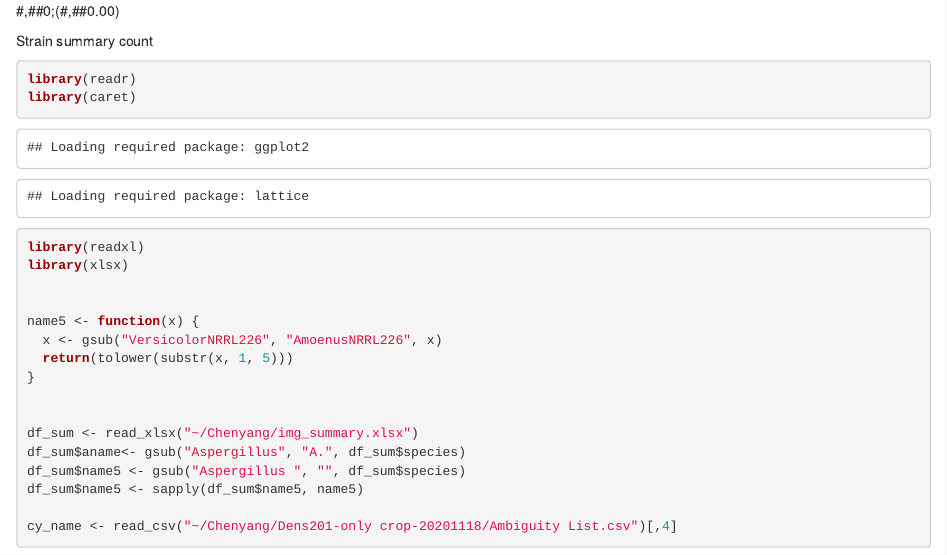
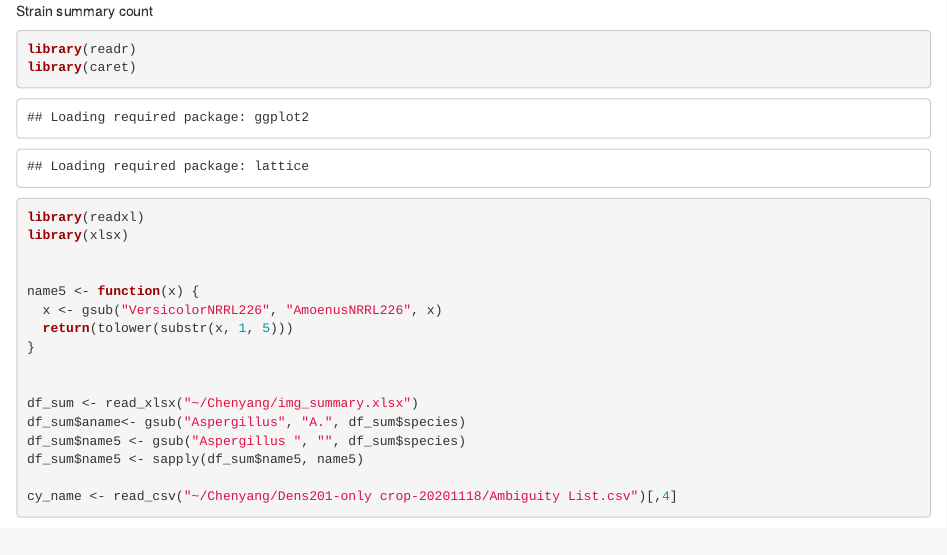
Before and after one commit to pcywoo/aspergillus_ai, an R Markdown document (Confusion matrices.Rmd): the page in a window 1100 px wide, from its top. Rendered offline with R 4.5, knitr and Pandoc, with nearby package versions; some code elsewhere in the file could not run offline.

Commit message:
Update Confusion matrices.Rmd
Co-authored-by: Ken Pak-Kin LIN <ken823@hku.hk>

````diff
--- a/Confusion matrices.Rmd
+++ b/Confusion matrices.Rmd
@@ -1,5 +1,3 @@
-#,##0;(#,##0.00)
-
 Strain summary count
 ```{r prep}
 library(readr)
````
